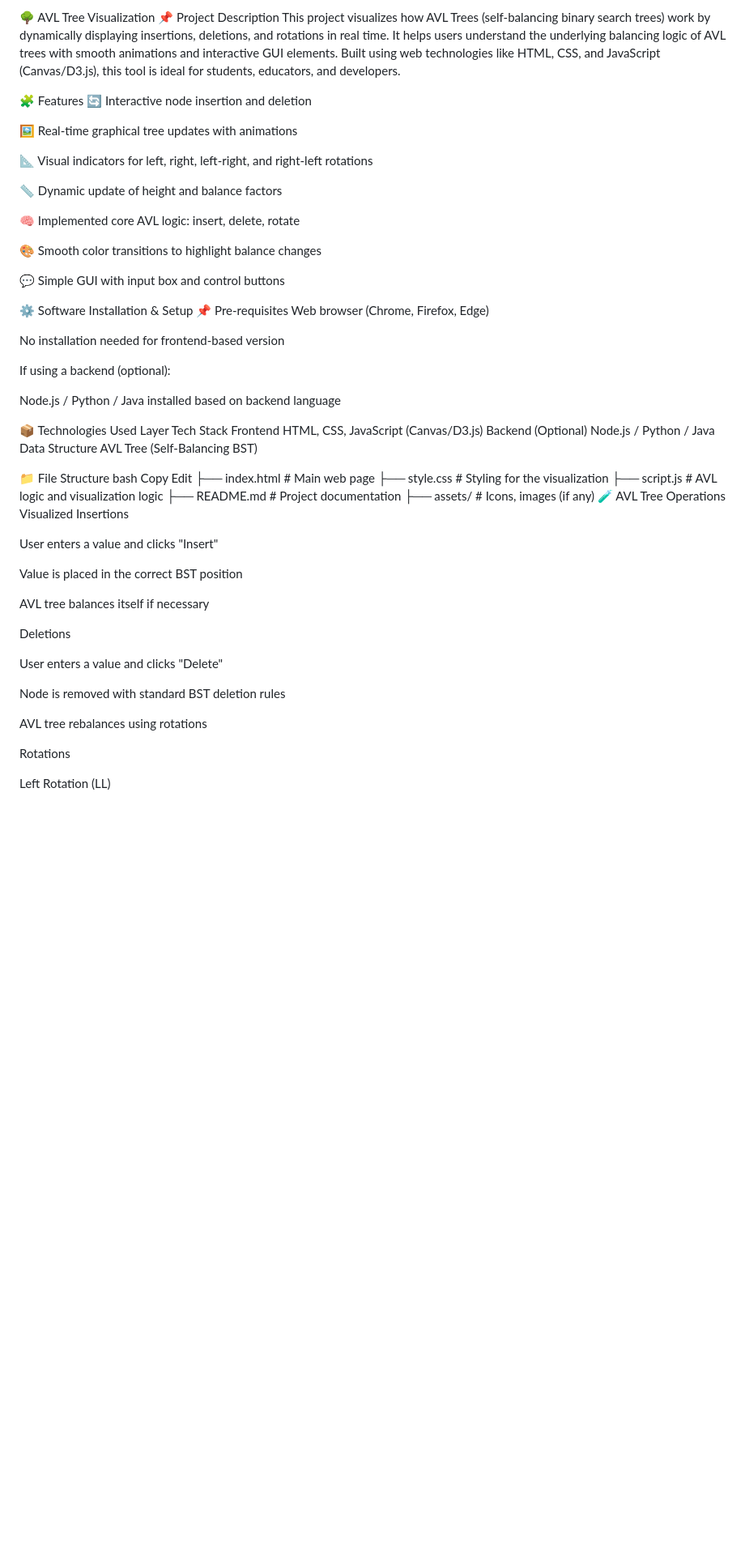
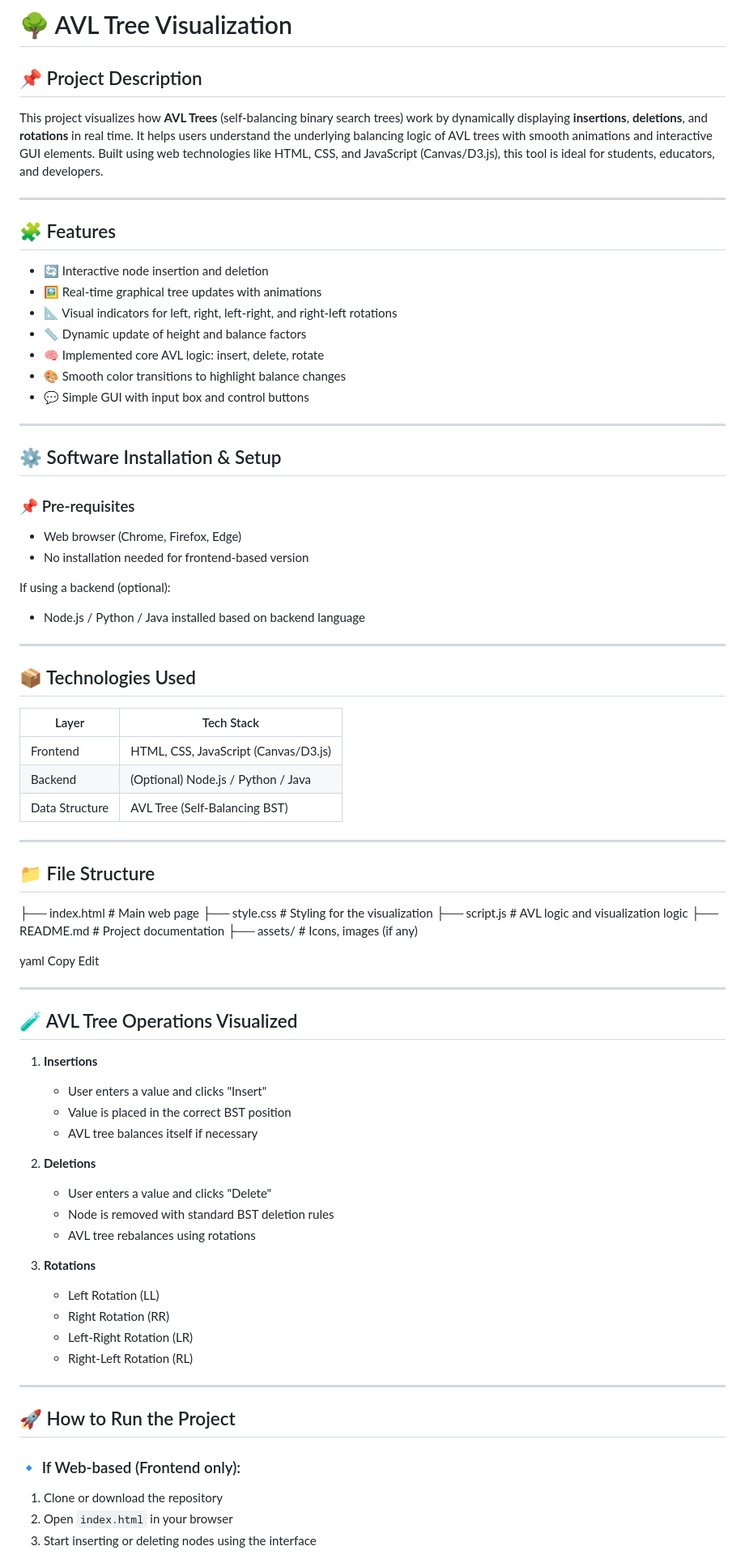
Before and after one commit to veda-2081/AVL-Tree-Visualization, a Markdown page: README.md, the part around one of its changes. Shown at 81% size. GitHub-like rendering; blank space fills up the shorter version.

```diff
--- a/README.md
+++ b/README.md
@@ -1,65 +1,84 @@
-🌳 AVL Tree Visualization
-📌 Project Description
-This project visualizes how AVL Trees (self-balancing binary search trees) work by dynamically displaying insertions, deletions, and rotations in real time. It helps users understand the underlying balancing logic of AVL trees with smooth animations and interactive GUI elements. Built using web technologies like HTML, CSS, and JavaScript (Canvas/D3.js), this tool is ideal for students, educators, and developers.
+# 🌳 AVL Tree Visualization
 
-🧩 Features
-🔄 Interactive node insertion and deletion
+## 📌 Project Description
 
-🖼️ Real-time graphical tree updates with animations
+This project visualizes how **AVL Trees** (self-balancing binary search trees) work by dynamically displaying **insertions**, **deletions**, and **rotations** in real time. It helps users understand the underlying balancing logic of AVL trees with smooth animations and interactive GUI elements. Built using web technologies like HTML, CSS, and JavaScript (Canvas/D3.js), this tool is ideal for students, educators, and developers.
 
-📐 Visual indicators for left, right, left-right, and right-left rotations
+---
 
-📏 Dynamic update of height and balance factors
+## 🧩 Features
 
-🧠 Implemented core AVL logic: insert, delete, rotate
+- 🔄 Interactive node insertion and deletion
+- 🖼️ Real-time graphical tree updates with animations
+- 📐 Visual indicators for left, right, left-right, and right-left rotations
+- 📏 Dynamic update of height and balance factors
+- 🧠 Implemented core AVL logic: insert, delete, rotate
+- 🎨 Smooth color transitions to highlight balance changes
+- 💬 Simple GUI with input box and control buttons
 
-🎨 Smooth color transitions to highlight balance changes
+---
 
-💬 Simple GUI with input box and control buttons
+## ⚙️ Software Installation & Setup
 
-⚙️ Software Installation & Setup
-📌 Pre-requisites
-Web browser (Chrome, Firefox, Edge)
+### 📌 Pre-requisites
 
-No installation needed for frontend-based version
+- Web browser (Chrome, Firefox, Edge)
+- No installation needed for frontend-based version
 
 If using a backend (optional):
+- Node.js / Python / Java installed based on backend language
 
-Node.js / Python / Java installed based on backend language
+---
 
-📦 Technologies Used
-Layer	Tech Stack
-Frontend	HTML, CSS, JavaScript (Canvas/D3.js)
-Backend	(Optional) Node.js / Python / Java
-Data Structure	AVL Tree (Self-Balancing BST)
+## 📦 Technologies Used
 
-📁 File Structure
-bash
+| Layer      | Tech Stack                           |
+|------------|---------------------------------------|
+| Frontend   | HTML, CSS, JavaScript (Canvas/D3.js) |
+| Backend    | (Optional) Node.js / Python / Java   |
+| Data Structure | AVL Tree (Self-Balancing BST)    |
+
+---
+
+## 📁 File Structure
+
+├── index.html # Main web page
+├── style.css # Styling for the visualization
+├── script.js # AVL logic and visualization logic
+├── README.md # Project documentation
+├── assets/ # Icons, images (if any)
+
+yaml
 Copy
 Edit
-├── index.html               # Main web page
-├── style.css                # Styling for the visualization
-├── script.js                # AVL logic and visualization logic
-├── README.md                # Project documentation
-├── assets/                  # Icons, images (if any)
-🧪 AVL Tree Operations Visualized
-Insertions
 
-User enters a value and clicks "Insert"
+---
 
-Value is placed in the correct BST position
+## 🧪 AVL Tree Operations Visualized
 
-AVL tree balances itself if necessary
+1. **Insertions**
+   - User enters a value and clicks "Insert"
+   - Value is placed in the correct BST position
+   - AVL tree balances itself if necessary
 
-Deletions
+2. **Deletions**
+   - User enters a value and clicks "Delete"
+   - Node is removed with standard BST deletion rules
+   - AVL tree rebalances using rotations
 
-User enters a value and clicks "Delete"
+3. **Rotations**
+   - Left Rotation (LL)
+   - Right Rotation (RR)
+   - Left-Right Rotation (LR)
+   - Right-Left Rotation (RL)
 
-Node is removed with standard BST deletion rules
+---
 
-AVL tree rebalances using rotations
+## 🚀 How to Run the Project
 
-Rotations
+### 🔹 If Web-based (Frontend only):
 
-Left Rotation (LL)
+1. Clone or download the repository
+2. Open `index.html` in your browser
+3. Start inserting or deleting nodes using the interface
 
```
Also changed, not shown: other parts of README.md (+26 -32 lines).
